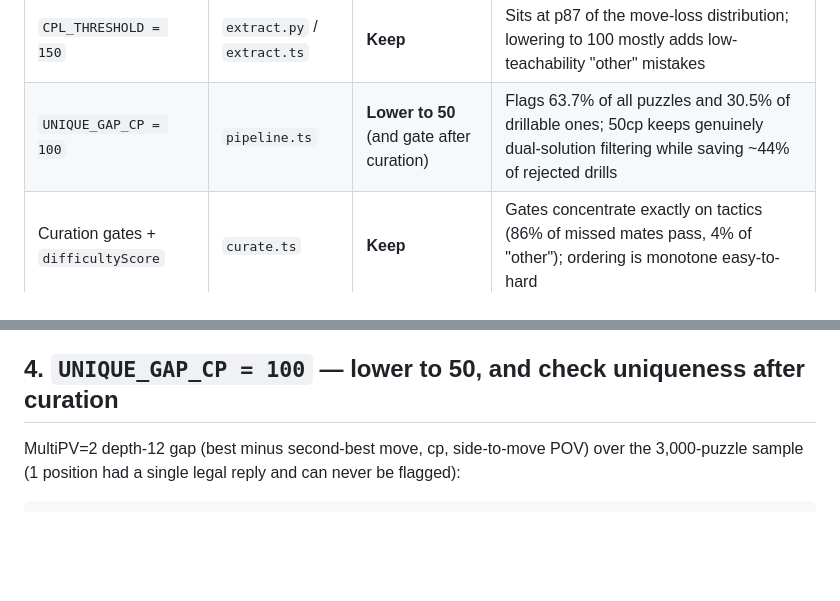
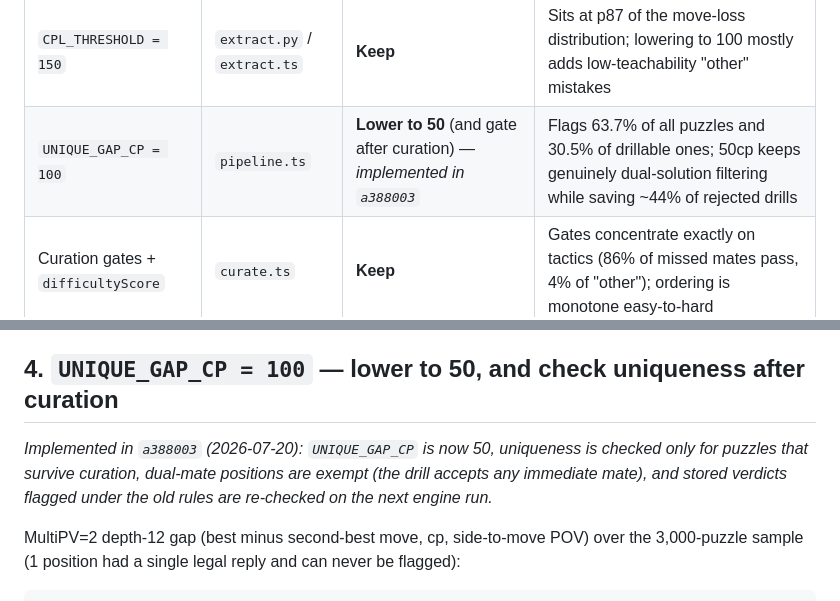
Before and after one commit to danielportuondo/personalized-chess-trainer, a Markdown page: docs/evaluation.md, 2 parts joined by grey strips. Rendered like a GitHub page; blank space fills up the shorter version.

```diff
--- a/docs/evaluation.md
+++ b/docs/evaluation.md
@@ -15,7 +15,7 @@ uv run python analysis/evaluate_thresholds.py     # ~4.5 min, mostly the Stockfi
 | Threshold | Where | Verdict | Key evidence |
 |---|---|---|---|
 | `CPL_THRESHOLD = 150` | `extract.py` / `extract.ts` | **Keep** | Sits at p87 of the move-loss distribution; lowering to 100 mostly adds low-teachability "other" mistakes |
-| `UNIQUE_GAP_CP = 100` | `pipeline.ts` | **Lower to 50** (and gate after curation) | Flags 63.7% of all puzzles and 30.5% of drillable ones; 50cp keeps genuinely dual-solution filtering while saving ~44% of rejected drills |
+| `UNIQUE_GAP_CP = 100` | `pipeline.ts` | **Lower to 50** (and gate after curation) — *implemented in `a388003`* | Flags 63.7% of all puzzles and 30.5% of drillable ones; 50cp keeps genuinely dual-solution filtering while saving ~44% of rejected drills |
 | Curation gates + `difficultyScore` | `curate.ts` | **Keep** | Gates concentrate exactly on tactics (86% of missed mates pass, 4% of "other"); ordering is monotone easy-to-hard |
 
 ---
@@ -89,6 +89,11 @@ dedupe):
 and the tactical-purity concern is better solved by curation than by the threshold.
 
 ## 4. `UNIQUE_GAP_CP = 100` — lower to 50, and check uniqueness after curation
+
+*Implemented in `a388003` (2026-07-20): `UNIQUE_GAP_CP` is now 50, uniqueness is
+checked only for puzzles that survive curation, dual-mate positions are exempt (the
+drill accepts any immediate mate), and stored verdicts flagged under the old rules
+are re-checked on the next engine run.*
 
 MultiPV=2 depth-12 gap (best minus second-best move, cp, side-to-move POV) over the
 3,000-puzzle sample (1 position had a single legal reply and can never be flagged):
```
Also changed, not shown: README.md (+3 -3 lines), REFERENCES.md (added, +46 -0 lines).
